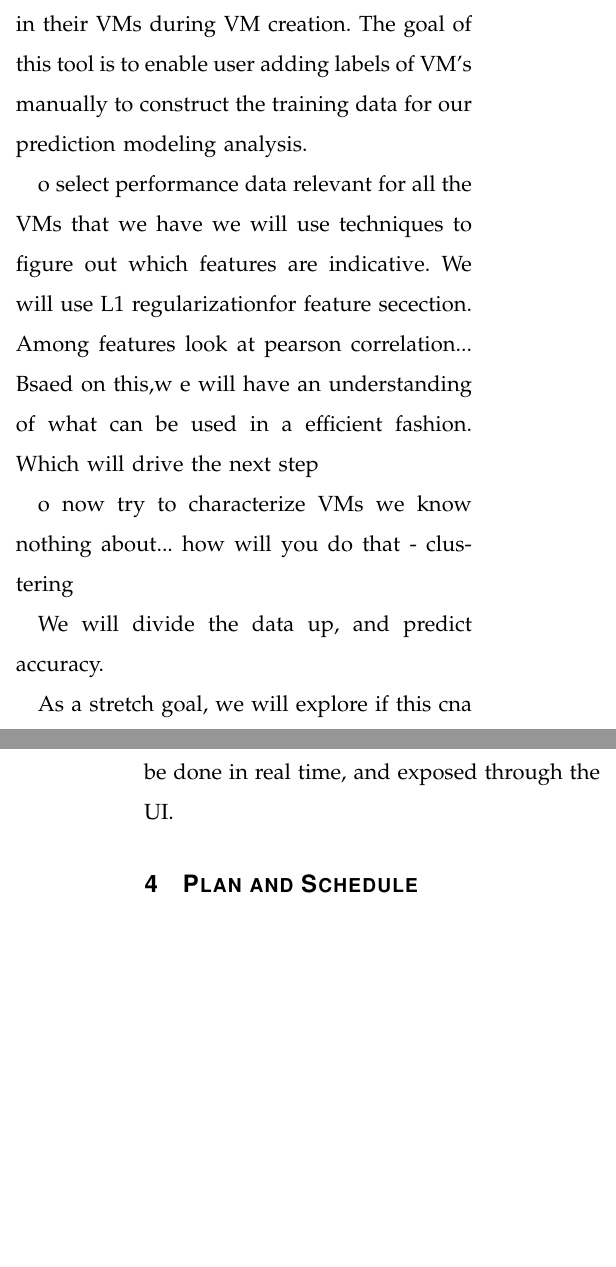
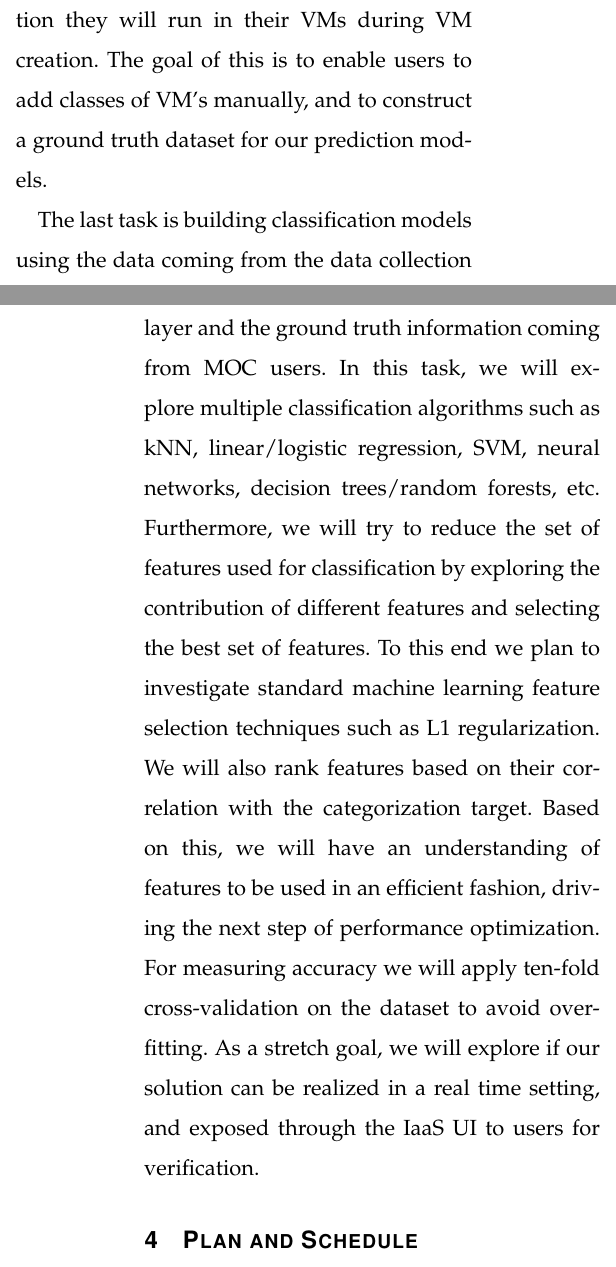
Before and after one commit to qqli/Monitoring-the-Open-Cloud, a LaTeX paper (Hua-Proposal/paper.tex, which reads Hua-Proposal/Sections/Section3-Subsection2-VMsCharacterizationPrediction.tex): two parts of the columns of pages 5 and 6 of 7, joined at a grey line, cut so that both start at the same text, the shorter picture padded with empty space. Compiled offline with LaTeX, dvips and Ghostscript.

Commit message:
3.2 for Hua

```diff
--- a/Hua-Proposal/Sections/Section3-Subsection2-VMsCharacterizationPrediction.tex
+++ b/Hua-Proposal/Sections/Section3-Subsection2-VMsCharacterizationPrediction.tex
@@ -4,13 +4,6 @@ The first step in this phase of the project is to create a useful categorization
 
-As a next step, we will implement a tool to collect the "ground truth" from users by modifying the IaaS UI so that users can indicate what kind of application they will run in their VMs during VM creation.  The goal of this tool is to enable user adding labels of VM's manually to construct the training data for our prediction modeling analysis.
+The first task is to create a generic categorization directory for VMs. When we are building the category directory, we will explore different focuses such as: 1) interests to users; 2) value for research and 3) tools that could exploit the characterization. To obtain this information, beyond continuing to explore the related research, we plan to discuss any proposed characterization, and collect requirements from industry collaborators of MOC and researchers who have interest in building higher level tools.
 
-o select performance data relevant
-for all the VMs that we have
-we will use techniques to figure out which features are indicative.  We will use L1 regularizationfor feature secection.  Among features look at pearson correlation...
-Bsaed on this,w e will have an understanding of what can be used in a efficient fashion.  Which will drive the next step
+The next task is implementing a mechanism into the UI of OpenStack to collect the ``ground truth'' from users by modifying the UI such that users can indicate what kind of application they will run in their VMs during VM creation. The goal of this is to enable users to add classes of VM's manually, and to construct a ground truth dataset for our prediction models.
 
-o now try to characterize VMs we know nothing about... how will you do that - clustering
-
-We will divide the data up, and predict accuracy.
-
-As a stretch goal, we will explore if this cna be done in real time, and exposed through the UI.
+The last task is building classification models using the data coming from the data collection layer and the ground truth information coming from MOC users. In this task, we will explore multiple classification algorithms such as kNN, linear/logistic regression, SVM, neural networks, decision trees/random forests, etc. Furthermore, we will try to reduce the set of features used for classification by exploring the contribution of different features and selecting the best set of features. To this end we plan to investigate standard machine learning feature selection techniques such as L1 regularization. We will also rank features based on their correlation with the categorization target. Based on this, we will have an understanding of features to be used in an efficient fashion, driving the next step of performance optimization. For measuring accuracy we will apply ten-fold cross-validation on the dataset to avoid over-fitting. As a stretch goal, we will explore if our solution can be realized in a real time setting, and exposed through the IaaS UI to users for verification.
```
Also changed, not shown: Hua-Proposal/Sections/Section3-Subsection2-VMsCharacterizationPrediction.tex (2 more changed lines).
